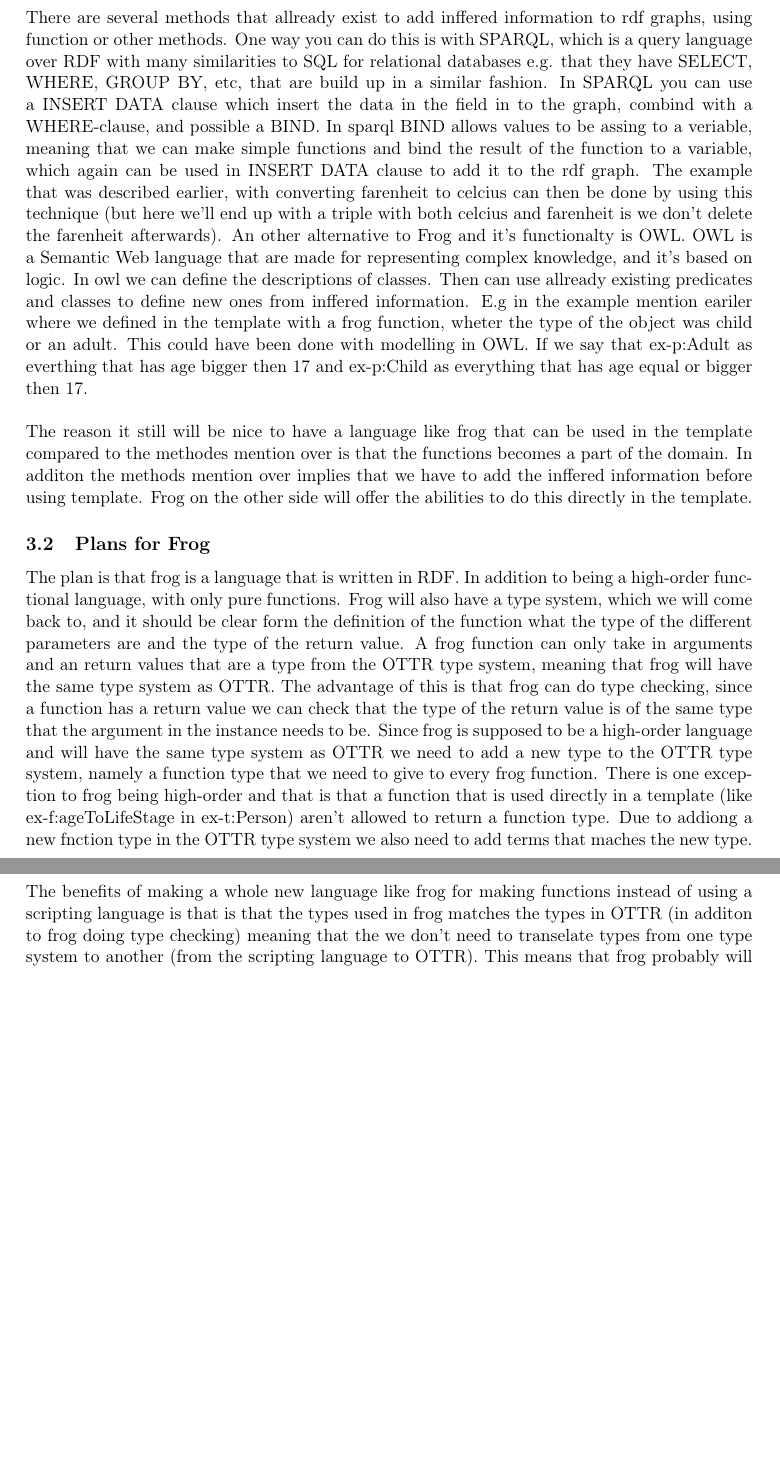
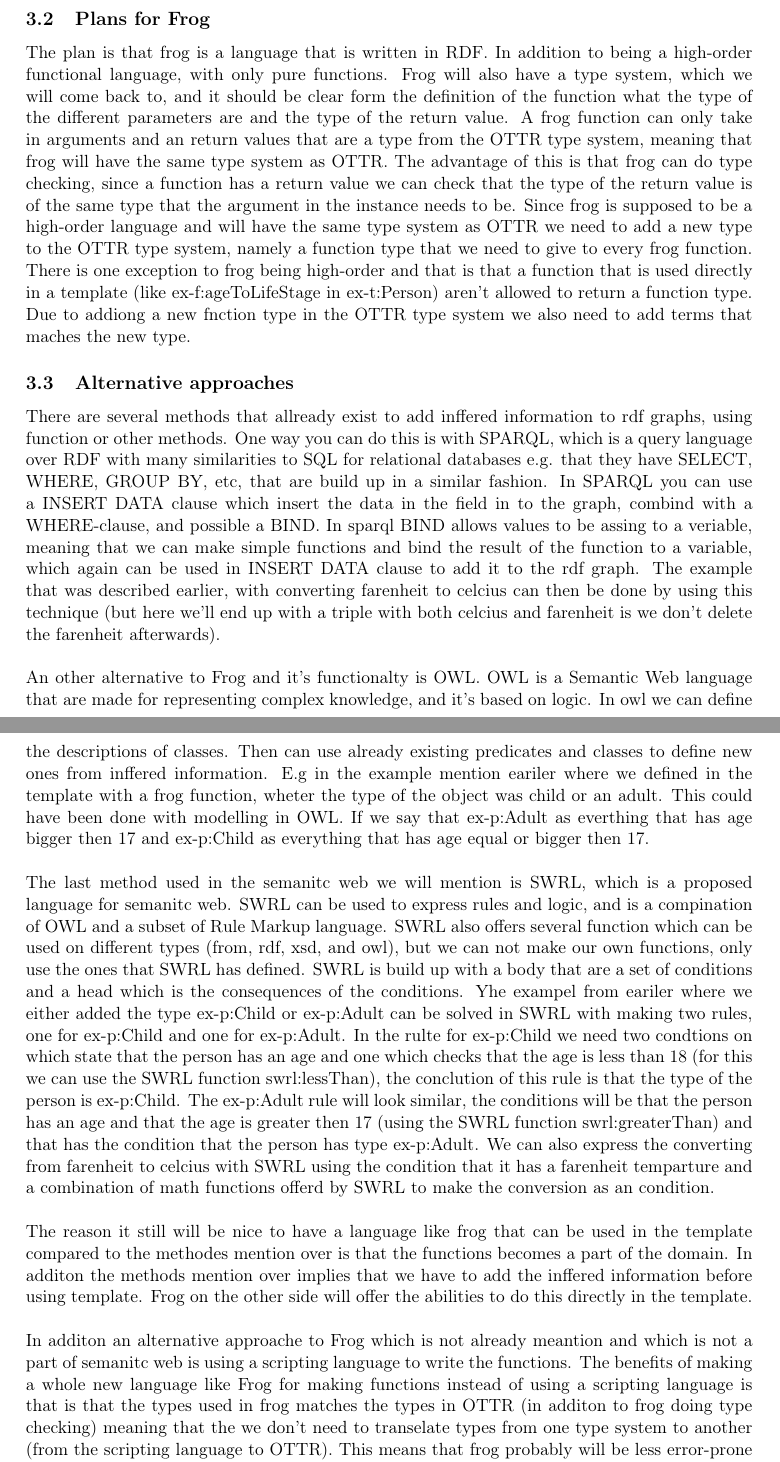
Before and after one commit to marlenjarholt/MasterEssay, a LaTeX document (src/master.tex, which reads src/sections/frog.tex): two parts of pages 19 and 20 of 20, joined at a grey line, cut so that both start at the same text, the shorter picture padded with empty space. Compiled offline with pdfLaTeX.

Commit message:
small changes and added part about SWRL

```diff
--- a/src/sections/frog.tex
+++ b/src/sections/frog.tex
@@ -71,24 +71,6 @@ ex-p:Nina ex-r:hasAge  "6"^^xsd:int ;
           ex-r:hasName  "Nina"@no ;
           a ex-p:Child.
 \end{lstlisting}
-There are several methods that allready exist to add inffered information to rdf graphs, using function or other methods.
-One way you can do this is with SPARQL, which is a query language over RDF with many similarities to SQL for relational
-databases e.g. that they have SELECT, WHERE, GROUP BY, etc, that are build up in a similar fashion. In SPARQL you can use
-a INSERT DATA clause which insert the data in the field in to the graph, combind with a WHERE-clause, and possible a BIND.
-In sparql BIND allows values to be assing to a veriable, meaning that we can make simple functions and bind the result of
-the function to a variable, which again can be used in INSERT DATA clause to add it to the rdf graph. The example that was
-described earlier, with converting farenheit to celcius can then be done by using this technique (but here we'll end up with a
-triple with both celcius and farenheit is we don't delete the farenheit afterwards).
-An other alternative to Frog and it's functionalty is OWL. OWL is a Semantic Web language that are made for representing complex
-knowledge, and it's based on logic. In owl we can define the descriptions of classes. Then can use allready existing
-predicates and classes to define new ones from inffered information. E.g in the example mention eariler where we defined in the template
-with a frog function, wheter the type of the object was child or an adult. This could have been done with modelling in OWL. If we say that
-ex-p:Adult as everthing that has age bigger then 17 and ex-p:Child as everything that has age equal or bigger then 17.
-\\ \\
-The reason it still will be nice to have a language like frog that can be used in the template compared to the
-methodes mention over is that the functions becomes a part of the domain. In additon the methods mention over implies
-that we have to add the inffered information before using template. Frog on the other side will offer the abilities to
-do this directly in the template.
 
 \subsection{Plans for Frog}
 The plan is that frog is a language that is written in RDF. In addition to being a high-order functional language,
@@ -104,8 +86,44 @@ we need to add a new type to the OTTR type system, namely a function type that w
 There is one exception to frog being high-order and that is that a function that is used directly in a
 template (like ex-f:ageToLifeStage in ex-t:Person) aren't allowed to return a function type. Due to addiong a new
 fnction type in the OTTR type system we also need to add terms that maches the new type.
+
+\subsection{Alternative approaches}
+There are several methods that allready exist to add inffered information to rdf graphs, using function or other methods.
+One way you can do this is with SPARQL, which is a query language over RDF with many similarities to SQL for relational
+databases e.g. that they have SELECT, WHERE, GROUP BY, etc, that are build up in a similar fashion. In SPARQL you can use
+a INSERT DATA clause which insert the data in the field in to the graph, combind with a WHERE-clause, and possible a BIND.
+In sparql BIND allows values to be assing to a veriable, meaning that we can make simple functions and bind the result of
+the function to a variable, which again can be used in INSERT DATA clause to add it to the rdf graph. The example that was
+described earlier, with converting farenheit to celcius can then be done by using this technique (but here we'll end up with a
+triple with both celcius and farenheit is we don't delete the farenheit afterwards).
 \\ \\
-The benefits of making a whole new language like frog for making functions instead of using a scripting language is
+An other alternative to Frog and it's functionalty is OWL. OWL is a Semantic Web language that are made for representing complex
+knowledge, and it's based on logic. In owl we can define the descriptions of classes. Then can use already existing
+predicates and classes to define new ones from inffered information. E.g in the example mention eariler where we defined in the template
+with a frog function, wheter the type of the object was child or an adult. This could have been done with modelling in OWL. If we say that
+ex-p:Adult as everthing that has age bigger then 17 and ex-p:Child as everything that has age equal or bigger then 17.
+\\ \\
+The last method used in the semanitc web we will mention is SWRL, which is a proposed language for semanitc web. SWRL can be used
+to express rules and logic, and is a compination of OWL and a subset of Rule Markup language. SWRL also offers several function
+which can be used on different types (from, rdf, xsd, and owl), but we can not make our own functions, only use the ones that
+SWRL has defined. SWRL is build up with a body that are a set of conditions and a head which is the consequences of the
+conditions. Yhe exampel from eariler where we either added the type ex-p:Child or ex-p:Adult can be solved in SWRL with
+making two rules, one for ex-p:Child and one for ex-p:Adult. In the rulte for ex-p:Child we need two condtions on which
+state that the person has an age and one which checks that the age is less than 18 (for this we can use the SWRL function
+swrl:lessThan), the conclution of this rule is that the type of the person is ex-p:Child. The ex-p:Adult rule will look
+similar, the conditions will be that the person has an age and that the age is greater then 17 (using the SWRL function
+swrl:greaterThan) and that has the condition that the person has type ex-p:Adult. We can also express the converting from farenheit
+to celcius with SWRL using the condition that it has a farenheit temparture and a combination of math functions offerd by SWRL to
+make the conversion as an condition.
+\\ \\
+The reason it still will be nice to have a language like frog that can be used in the template compared to the
+methodes mention over is that the functions becomes a part of the domain. In additon the methods mention over implies
+that we have to add the inffered information before using template. Frog on the other side will offer the abilities to
+do this directly in the template.
+\\ \\
+In additon an alternative approache to Frog which is not already meantion and which is not a part of semanitc web
+is using a scripting language to write the functions.
+The benefits of making a whole new language like Frog for making functions instead of using a scripting language is
 that is that the types used in frog matches the types in OTTR (in additon to frog doing type checking) meaning that
 the we don't need to transelate types from one type system to another (from the scripting language to OTTR). This means
 that frog probably will be less error-prone than using a scripting language.
```
Also changed, not shown: src/sections/SemanticWebAndRDF.tex (+3 -2 lines).
